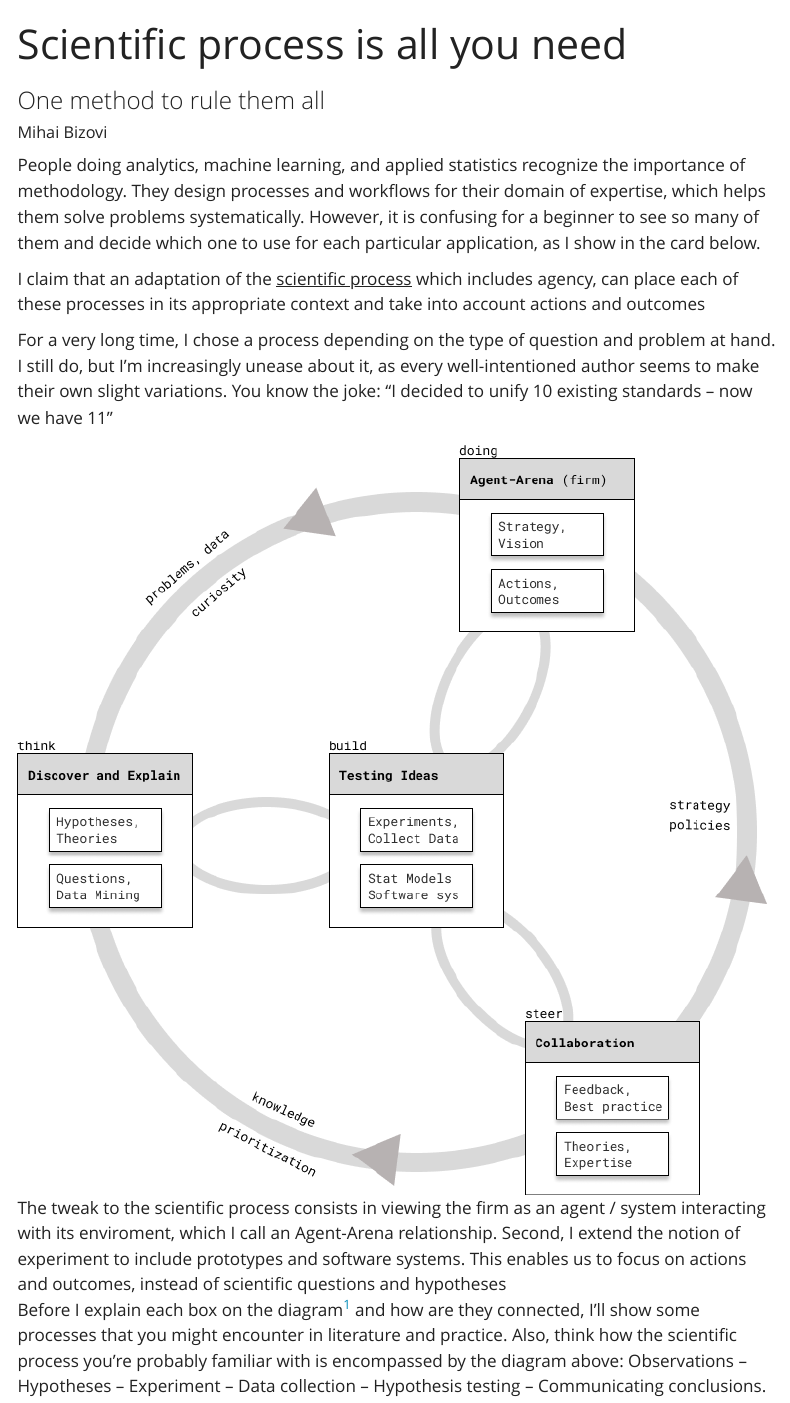
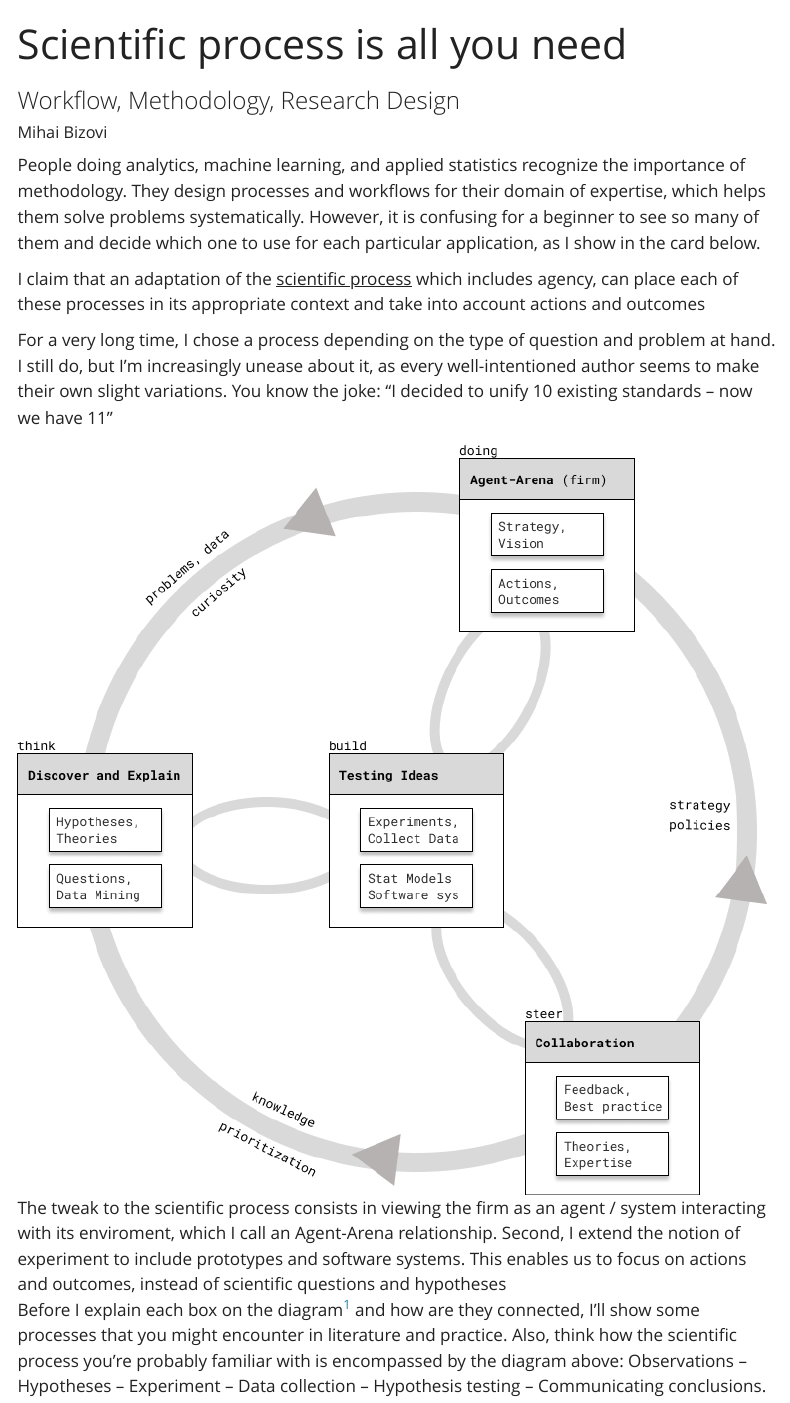
Before and after one commit to Bizovi/decision-making-website, a Quarto document (course_book/sci_process.qmd): the page in a window 1100 px wide, from its top. Rendered offline with R 4.5, knitr and Pandoc in place of Quarto, with nearby package versions; menus at the side of the page are left out.

Commit message:
change subtitle to sci process

```diff
--- a/course_book/sci_process.qmd
+++ b/course_book/sci_process.qmd
@@ -1,6 +1,6 @@
 ---
 title: "Scientific process is all you need"
-subtitle: "One method to rule them all"
+subtitle: "Workflow, Methodology, Research Design"
 author:
   - name: Mihai Bizovi
     id: mb
```
